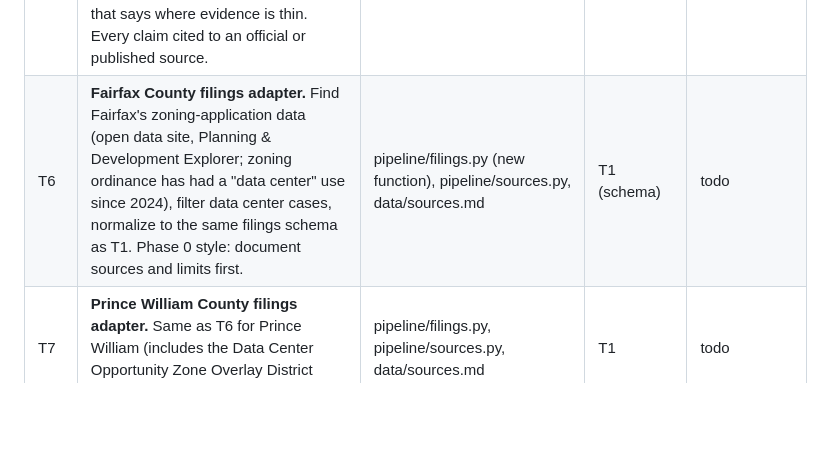
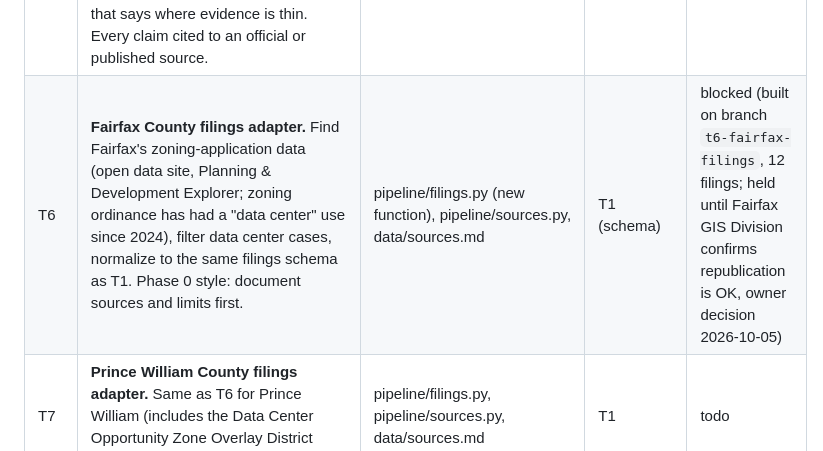
Before and after one commit to WillMcNulty/Virginia-Data-Center-Tracker, a Markdown page: docs/BACKLOG.md, the part around the change. Rendered like a GitHub page; blank space fills up the shorter version.

Commit message:
Backlog: T6 built and held until Fairfax County confirms its GIS data may be republished

```diff
--- a/docs/BACKLOG.md
+++ b/docs/BACKLOG.md
@@ -14,7 +14,7 @@ Status: `todo` / `doing` / `done` / `blocked (reason)`.
 | T3 | **Data downloads + methodology.** `/data/`: CSVs of data centers, the change log, and (after T1) county filings; a methodology page (sources, stages, distances, change log, known issues such as the Manassas locality disagreement); a license note (reuse with attribution). Link from footer and About. | pipeline/pages.py (new functions), build.py (CSV writer), tests | T1 for the filings CSV | done |
 | T4 | **Embed mode for newsrooms.** `/virginia/?embed=1` hides the header, hero, stats and info cards, fills the frame with the map plus a compact search, and shows a small "Data Centers Near You" credit link. Add an embed snippet generator to the `/data/` page. | site/virginia/app.js, site/virginia/index.html | none (coordinate with T1: same files) | done |
 | T5 | **Explainer drafts (for the owner's review, not published).** Draft in `docs/drafts/`: (1) how a data center gets approved in Virginia, step by step, where residents can weigh in; (2) what Virginia's 2026 siting law (Code 15.2-2209.5) does and doesn't do; (3) what a DEQ air permit for backup generators covers and how to read one; (4) how to speak at a public hearing in Fairfax, Loudoun and Prince William; (5) a sourced FAQ (distance, home values, noise, water) that says where evidence is thin. Every claim cited to an official or published source. | docs/drafts/ (new) | none | done (drafts on local branch t5-explainer-drafts, not pushed; awaiting owner review) |
-| T6 | **Fairfax County filings adapter.** Find Fairfax's zoning-application data (open data site, Planning & Development Explorer; zoning ordinance has had a "data center" use since 2024), filter data center cases, normalize to the same filings schema as T1. Phase 0 style: document sources and limits first. | pipeline/filings.py (new function), pipeline/sources.py, data/sources.md | T1 (schema) | todo |
+| T6 | **Fairfax County filings adapter.** Find Fairfax's zoning-application data (open data site, Planning & Development Explorer; zoning ordinance has had a "data center" use since 2024), filter data center cases, normalize to the same filings schema as T1. Phase 0 style: document sources and limits first. | pipeline/filings.py (new function), pipeline/sources.py, data/sources.md | T1 (schema) | blocked (built on branch `t6-fairfax-filings`, 12 filings; held until Fairfax GIS Division confirms republication is OK, owner decision 2026-10-05) |
 | T7 | **Prince William County filings adapter.** Same as T6 for Prince William (includes the Data Center Opportunity Zone Overlay District cases). | pipeline/filings.py, pipeline/sources.py, data/sources.md | T1 | todo |
 | T8 | **Civic layer, v1: meetings.** Read the Granicus agenda RSS for Fairfax, Loudoun and Prince William, fetch each agenda's HTML, find items mentioning data centers or known case numbers, and publish "Upcoming meetings with data center items" per county (date, body, item, agenda link, "confirm on the official page"). Plus per-county "how to take part" basics (sign-up to speak, written comments) hand-checked from official pages. | pipeline/civic.py (new), pipeline/pages.py, build.py, tests | none | done (code; meetings.json awaits a hand refresh: county agenda hosts disallow bots in robots.txt) |
 | T9 | **Social drafts generator.** From the change log and school data, draft the weekly posts (Facebook/Bluesky text, Instagram carousel slide text and images via T2's card generator) into `drafts/social/` for the owner to approve. Never posts anything itself. | pipeline/social.py (new) | T2 | done |
```
